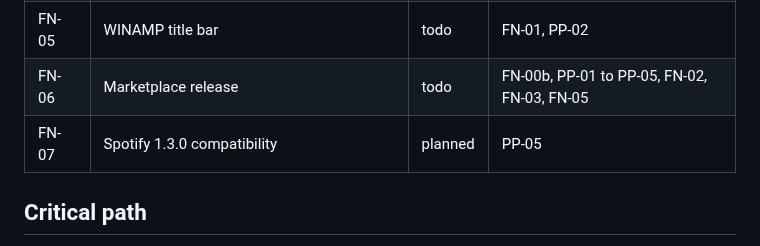
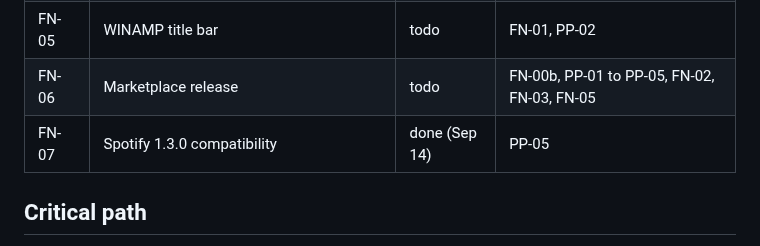
Before and after one commit to afonsoamaro/spicetify-winamp-classic, a Markdown page: issues/_index.md, the part around the change. GitHub-like rendering.

```diff
--- a/issues/_index.md
+++ b/issues/_index.md
@@ -26,7 +26,7 @@ Source: `SPECS.md`. Spicetify theme that recreates the Winamp 2.x look with CSS,
 | FN-04 | Spectrum analyzer synced with getAudioData (spike, optional) | todo | FN-03 |
 | FN-05 | WINAMP title bar | todo | FN-01, PP-02 |
 | FN-06 | Marketplace release | todo | FN-00b, PP-01 to PP-05, FN-02, FN-03, FN-05 |
-| FN-07 | Spotify 1.3.0 compatibility | planned | PP-05 |
+| FN-07 | Spotify 1.3.0 compatibility | done (Sep 14) | PP-05 |
 
 ## Critical path
 FN-00 → FN-00b → PP-01 → PP-02 → FN-01 → FN-02 → FN-03 → FN-05 → FN-06.
```
Also changed, not shown: README.md (+13 -0 lines), issues/FN-07-spotify-1-3-0-compatibility.md (+16 -6 lines), docs/screenshots/playlist.png, 3 other files.
